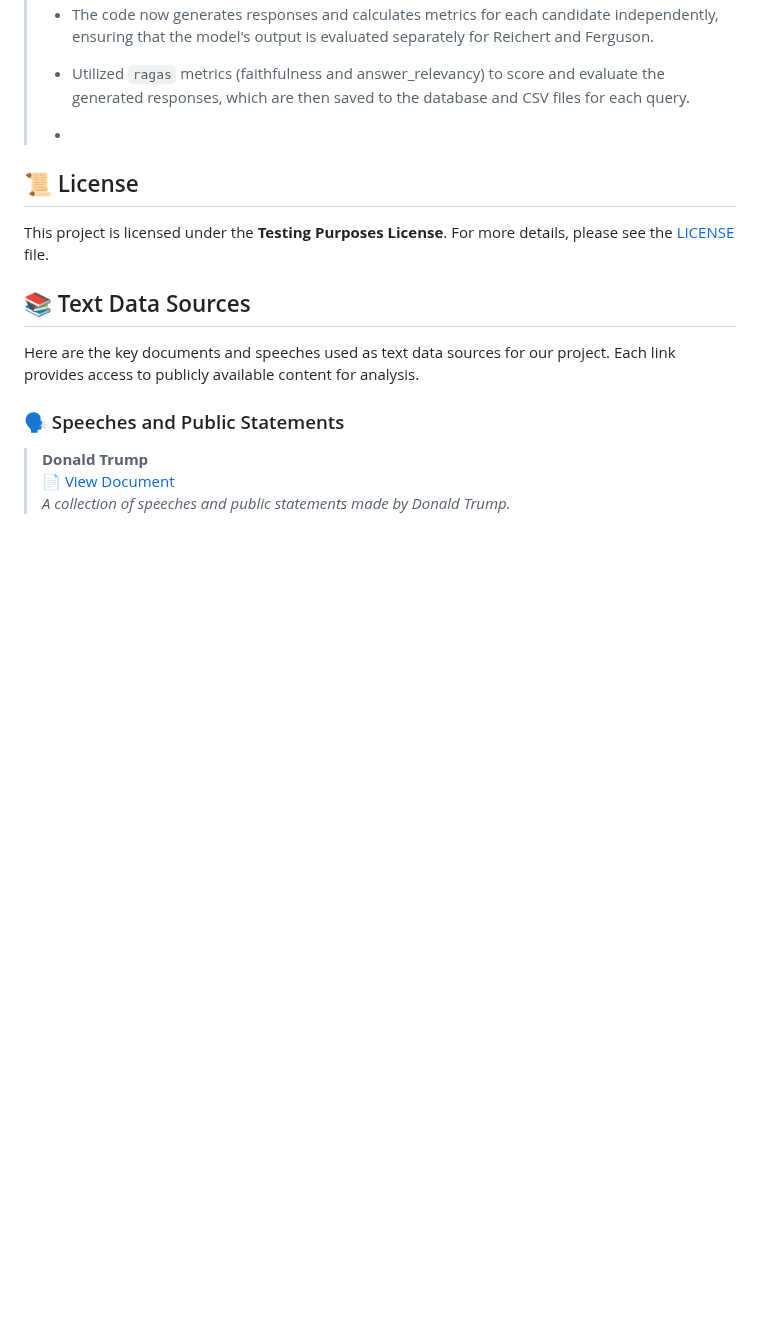
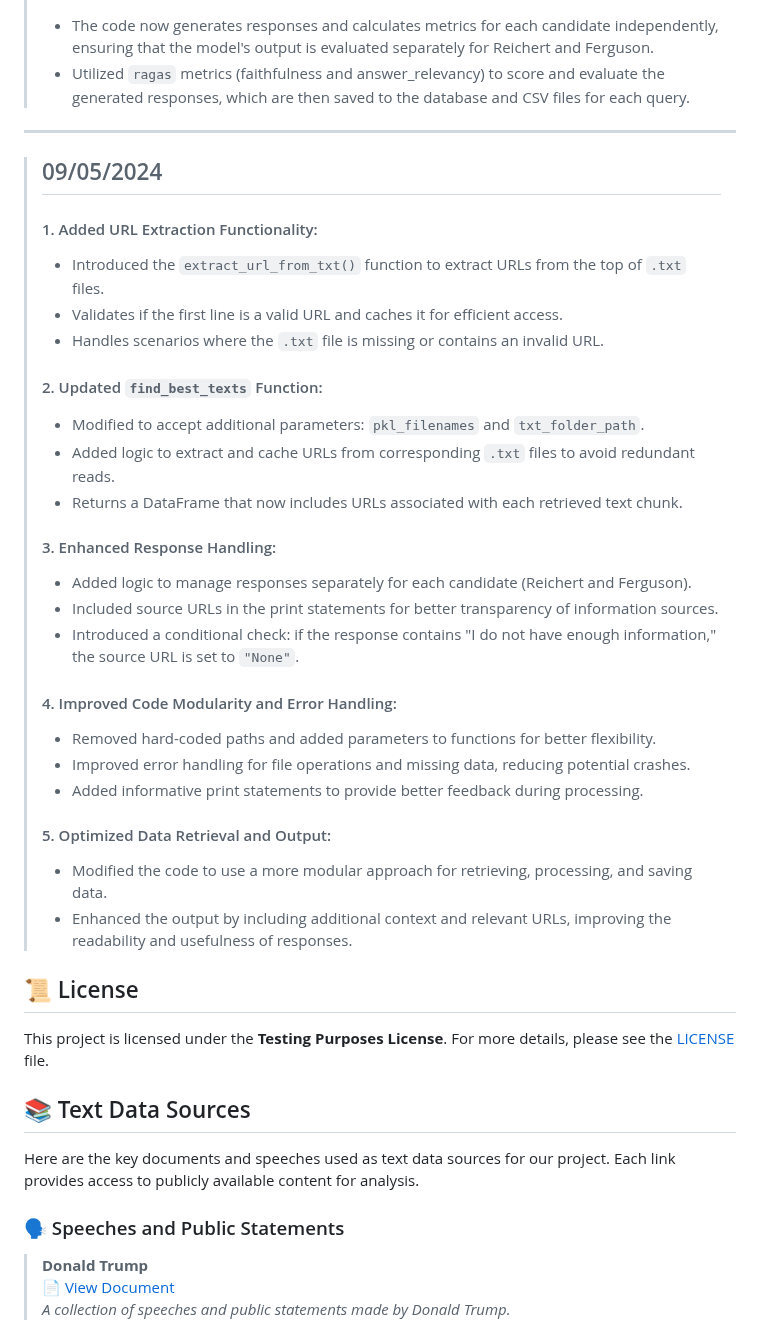
Before and after one commit to RedParrotBerkeley/presidential_debate_app, a Markdown page: README.md, the part around the change. GitHub-like rendering; blank space fills up the shorter version.

```diff
--- a/README.md
+++ b/README.md
@@ -244,7 +244,34 @@ Stay informed about the latest changes and improvements to the project. Below yo
 > - The code now generates responses and calculates metrics for each candidate independently, ensuring that the model's output is evaluated separately for Reichert and Ferguson.
 > - Utilized `ragas` metrics (faithfulness and answer_relevancy) to score and evaluate the generated responses, which are then saved to the database and CSV files for each query.
 >
-> -
+---
+> ## 09/05/2024
+>
+>
+> #### 1. Added URL Extraction Functionality:
+> - Introduced the `extract_url_from_txt()` function to extract URLs from the top of `.txt` files.
+> - Validates if the first line is a valid URL and caches it for efficient access.
+> - Handles scenarios where the `.txt` file is missing or contains an invalid URL.
+>
+> #### 2. Updated `find_best_texts` Function:
+> - Modified to accept additional parameters: `pkl_filenames` and `txt_folder_path`.
+> - Added logic to extract and cache URLs from corresponding `.txt` files to avoid redundant reads.
+> - Returns a DataFrame that now includes URLs associated with each retrieved text chunk.
+>
+> #### 3. Enhanced Response Handling:
+> - Added logic to manage responses separately for each candidate (Reichert and Ferguson).
+> - Included source URLs in the print statements for better transparency of information sources.
+> - Introduced a conditional check: if the response contains "I do not have enough information," the source URL is set to `"None"`.
+>
+> #### 4. Improved Code Modularity and Error Handling:
+> - Removed hard-coded paths and added parameters to functions for better flexibility.
+> - Improved error handling for file operations and missing data, reducing potential crashes.
+> - Added informative print statements to provide better feedback during processing.
+>
+> #### 5. Optimized Data Retrieval and Output:
+> - Modified the code to use a more modular approach for retrieving, processing, and saving data.
+> - Enhanced the output by including additional context and relevant URLs, improving the readability and usefulness of responses.
+>
 
 
 
```
